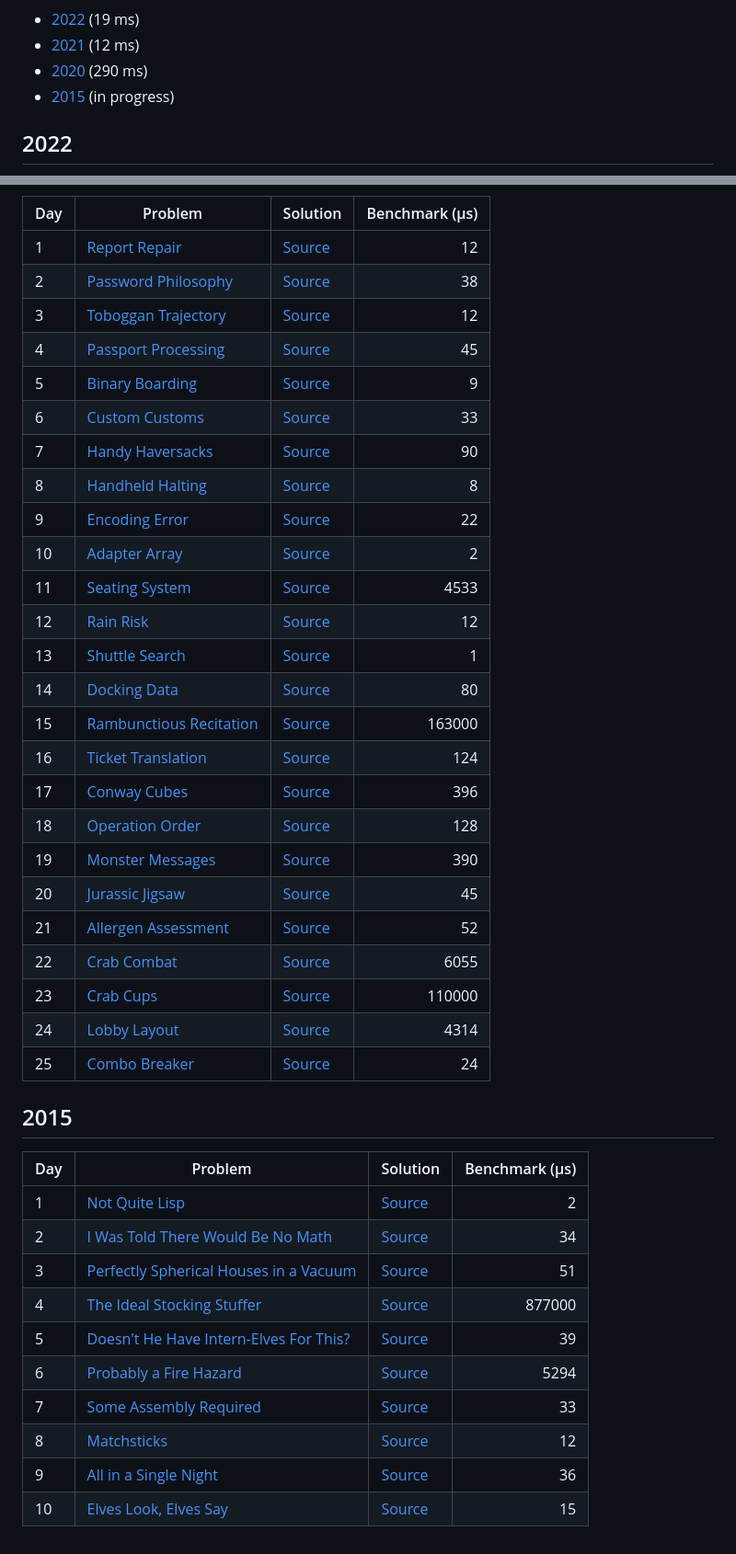
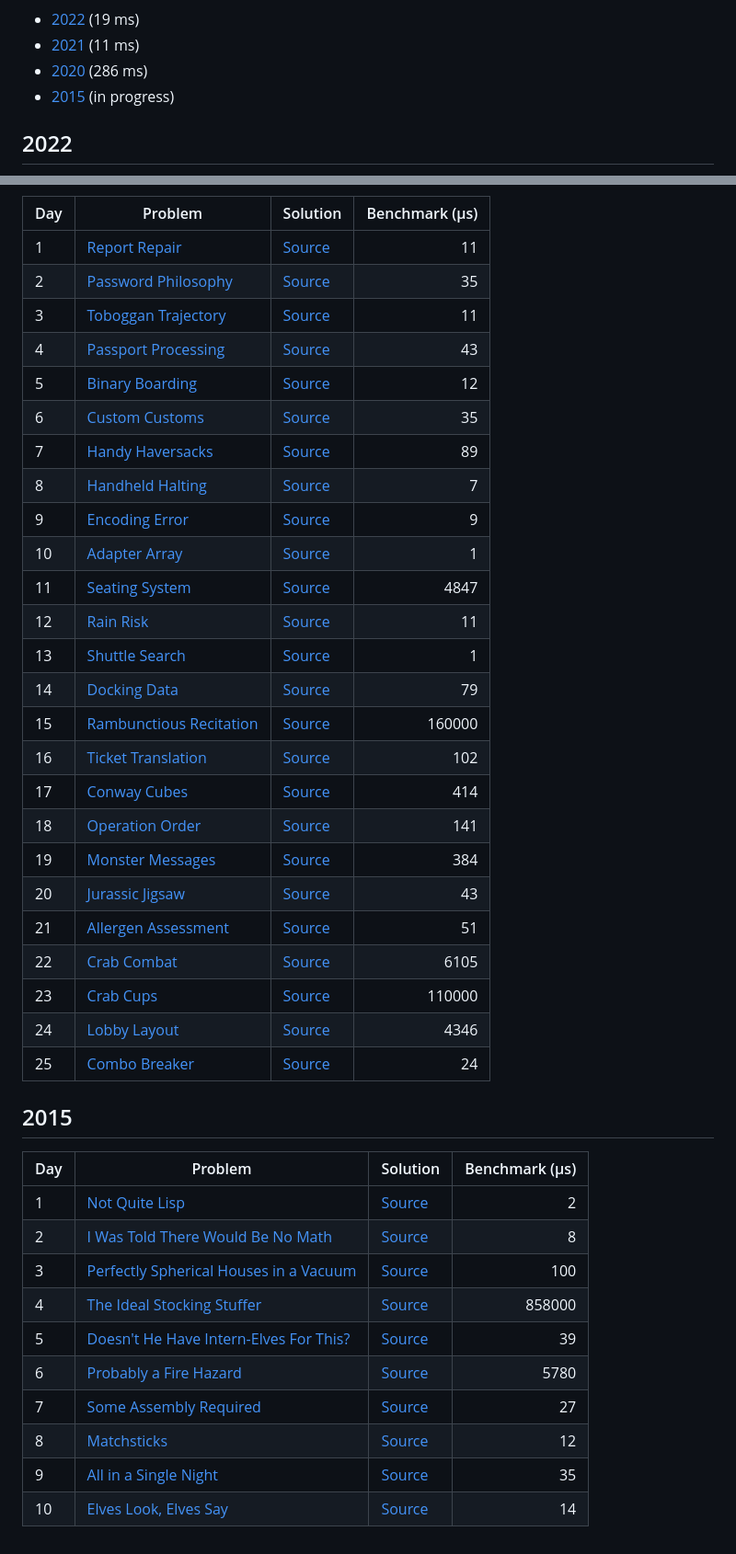
Before and after one commit to maneatingape/advent-of-code-rust, a Markdown page: README.md, 2 parts joined by grey strips. Shown at 92% size. GitHub-like rendering.

````diff
--- a/README.md
+++ b/README.md
@@ -52,8 +52,8 @@ pie
 ```
 
 * [2022](#2022) (19 ms)
-* [2021](#2021) (12 ms)
-* [2020](#2020) (290 ms)
+* [2021](#2021) (11 ms)
+* [2020](#2020) (286 ms)
 * [2015](#2015) (in progress)
 
 ## 2022
@@ -153,30 +153,30 @@ pie
 
 | Day | Problem | Solution | Benchmark (μs) |
 | --- | --- | --- | --: |
-| 1 | [Report Repair](https://adventofcode.com/2020/day/1) | [Source](src/year2020/day01.rs) | 12 |
-| 2 | [Password Philosophy](https://adventofcode.com/2020/day/2) | [Source](src/year2020/day02.rs) | 38 |
-| 3 | [Toboggan Trajectory](https://adventofcode.com/2020/day/3) | [Source](src/year2020/day03.rs) | 12 |
-| 4 | [Passport Processing](https://adventofcode.com/2020/day/4) | [Source](src/year2020/day04.rs) | 45 |
-| 5 | [Binary Boarding](https://adventofcode.com/2020/day/5) | [Source](src/year2020/day05.rs) | 9 |
-| 6 | [Custom Customs](https://adventofcode.com/2020/day/6) | [Source](src/year2020/day06.rs) | 33 |
-| 7 | [Handy Haversacks](https://adventofcode.com/2020/day/7) | [Source](src/year2020/day07.rs) | 90 |
-| 8 | [Handheld Halting](https://adventofcode.com/2020/day/8) | [Source](src/year2020/day08.rs) | 8 |
-| 9 | [Encoding Error](https://adventofcode.com/2020/day/9) | [Source](src/year2020/day09.rs) | 22 |
-| 10 | [Adapter Array](https://adventofcode.com/2020/day/10) | [Source](src/year2020/day10.rs) | 2 |
-| 11 | [Seating System](https://adventofcode.com/2020/day/11) | [Source](src/year2020/day11.rs) | 4533 |
-| 12 | [Rain Risk](https://adventofcode.com/2020/day/12) | [Source](src/year2020/day12.rs) | 12 |
+| 1 | [Report Repair](https://adventofcode.com/2020/day/1) | [Source](src/year2020/day01.rs) | 11 |
+| 2 | [Password Philosophy](https://adventofcode.com/2020/day/2) | [Source](src/year2020/day02.rs) | 35 |
+| 3 | [Toboggan Trajectory](https://adventofcode.com/2020/day/3) | [Source](src/year2020/day03.rs) | 11 |
+| 4 | [Passport Processing](https://adventofcode.com/2020/day/4) | [Source](src/year2020/day04.rs) | 43 |
+| 5 | [Binary Boarding](https://adventofcode.com/2020/day/5) | [Source](src/year2020/day05.rs) | 12 |
+| 6 | [Custom Customs](https://adventofcode.com/2020/day/6) | [Source](src/year2020/day06.rs) | 35 |
+| 7 | [Handy Haversacks](https://adventofcode.com/2020/day/7) | [Source](src/year2020/day07.rs) | 89 |
+| 8 | [Handheld Halting](https://adventofcode.com/2020/day/8) | [Source](src/year2020/day08.rs) | 7 |
+| 9 | [Encoding Error](https://adventofcode.com/2020/day/9) | [Source](src/year2020/day09.rs) | 9 |
+| 10 | [Adapter Array](https://adventofcode.com/2020/day/10) | [Source](src/year2020/day10.rs) | 1 |
+| 11 | [Seating System](https://adventofcode.com/2020/day/11) | [Source](src/year2020/day11.rs) | 4847 |
+| 12 | [Rain Risk](https://adventofcode.com/2020/day/12) | [Source](src/year2020/day12.rs) | 11 |
 | 13 | [Shuttle Search](https://adventofcode.com/2020/day/13) | [Source](src/year2020/day13.rs) | 1 |
-| 14 | [Docking Data](https://adventofcode.com/2020/day/14) | [Source](src/year2020/day14.rs) | 80 |
-| 15 | [Rambunctious Recitation](https://adventofcode.com/2020/day/15) | [Source](src/year2020/day15.rs) | 163000 |
-| 16 | [Ticket Translation](https://adventofcode.com/2020/day/16) | [Source](src/year2020/day16.rs) | 124 |
-| 17 | [Conway Cubes](https://adventofcode.com/2020/day/17) | [Source](src/year2020/day17.rs) | 396 |
-| 18 | [Operation Order](https://adventofcode.com/2020/day/18) | [Source](src/year2020/day18.rs) | 128 |
-| 19 | [Monster Messages](https://adventofcode.com/2020/day/19) | [Source](src/year2020/day19.rs) | 390 |
-| 20 | [Jurassic Jigsaw](https://adventofcode.com/2020/day/20) | [Source](src/year2020/day20.rs) | 45 |
-| 21 | [Allergen Assessment](https://adventofcode.com/2020/day/21) | [Source](src/year2020/day21.rs) | 52 |
-| 22 | [Crab Combat](https://adventofcode.com/2020/day/22) | [Source](src/year2020/day22.rs) | 6055 |
+| 14 | [Docking Data](https://adventofcode.com/2020/day/14) | [Source](src/year2020/day14.rs) | 79 |
+| 15 | [Rambunctious Recitation](https://adventofcode.com/2020/day/15) | [Source](src/year2020/day15.rs) | 160000 |
+| 16 | [Ticket Translation](https://adventofcode.com/2020/day/16) | [Source](src/year2020/day16.rs) | 102 |
+| 17 | [Conway Cubes](https://adventofcode.com/2020/day/17) | [Source](src/year2020/day17.rs) | 414 |
+| 18 | [Operation Order](https://adventofcode.com/2020/day/18) | [Source](src/year2020/day18.rs) | 141 |
+| 19 | [Monster Messages](https://adventofcode.com/2020/day/19) | [Source](src/year2020/day19.rs) | 384 |
+| 20 | [Jurassic Jigsaw](https://adventofcode.com/2020/day/20) | [Source](src/year2020/day20.rs) | 43 |
+| 21 | [Allergen Assessment](https://adventofcode.com/2020/day/21) | [Source](src/year2020/day21.rs) | 51 |
+| 22 | [Crab Combat](https://adventofcode.com/2020/day/22) | [Source](src/year2020/day22.rs) | 6105 |
 | 23 | [Crab Cups](https://adventofcode.com/2020/day/23) | [Source](src/year2020/day23.rs) | 110000 |
-| 24 | [Lobby Layout](https://adventofcode.com/2020/day/24) | [Source](src/year2020/day24.rs) | 4314 |
+| 24 | [Lobby Layout](https://adventofcode.com/2020/day/24) | [Source](src/year2020/day24.rs) | 4346 |
 | 25 | [Combo Breaker](https://adventofcode.com/2020/day/25) | [Source](src/year2020/day25.rs) | 24 |
 
 ## 2015
@@ -184,12 +184,12 @@ pie
 | Day | Problem | Solution | Benchmark (μs) |
 | --- | --- | --- | --: |
 | 1 | [Not Quite Lisp](https://adventofcode.com/2015/day/1) | [Source](src/year2015/day01.rs) | 2 |
-| 2 | [I Was Told There Would Be No Math](https://adventofcode.com/2015/day/2) | [Source](src/year2015/day02.rs) | 34 |
-| 3 | [Perfectly Spherical Houses in a Vacuum](https://adventofcode.com/2015/day/3) | [Source](src/year2015/day03.rs) | 51 |
-| 4 | [The Ideal Stocking Stuffer](https://adventofcode.com/2015/day/4) | [Source](src/year2015/day04.rs) | 877000 |
+| 2 | [I Was Told There Would Be No Math](https://adventofcode.com/2015/day/2) | [Source](src/year2015/day02.rs) | 8 |
+| 3 | [Perfectly Spherical Houses in a Vacuum](https://adventofcode.com/2015/day/3) | [Source](src/year2015/day03.rs) | 100 |
+| 4 | [The Ideal Stocking Stuffer](https://adventofcode.com/2015/day/4) | [Source](src/year2015/day04.rs) | 858000 |
 | 5 | [Doesn't He Have Intern-Elves For This?](https://adventofcode.com/2015/day/5) | [Source](src/year2015/day05.rs) | 39 |
-| 6 | [Probably a Fire Hazard](https://adventofcode.com/2015/day/6) | [Source](src/year2015/day06.rs) | 5294 |
-| 7 | [Some Assembly Required](https://adventofcode.com/2015/day/7) | [Source](src/year2015/day07.rs) | 33 |
+| 6 | [Probably a Fire Hazard](https://adventofcode.com/2015/day/6) | [Source](src/year2015/day06.rs) | 5780 |
+| 7 | [Some Assembly Required](https://adventofcode.com/2015/day/7) | [Source](src/year2015/day07.rs) | 27 |
 | 8 | [Matchsticks](https://adventofcode.com/2015/day/8) | [Source](src/year2015/day08.rs) | 12 |
-| 9 | [All in a Single Night](https://adventofcode.com/2015/day/9) | [Source](src/year2015/day09.rs) | 36 |
-| 10 | [Elves Look, Elves Say](https://adventofcode.com/2015/day/10) | [Source](src/year2015/day10.rs) | 15 |
+| 9 | [All in a Single Night](https://adventofcode.com/2015/day/9) | [Source](src/year2015/day09.rs) | 35 |
+| 10 | [Elves Look, Elves Say](https://adventofcode.com/2015/day/10) | [Source](src/year2015/day10.rs) | 14 |
````
Also changed, not shown: other parts of README.md (+62 -62 lines).
